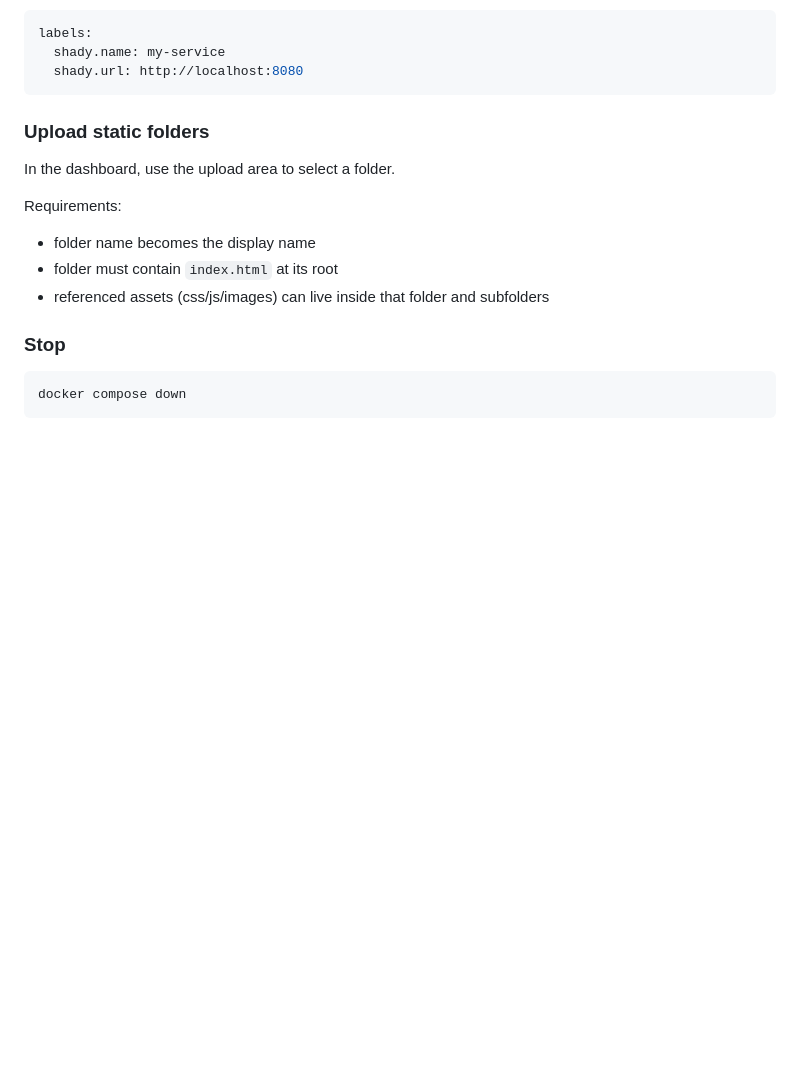
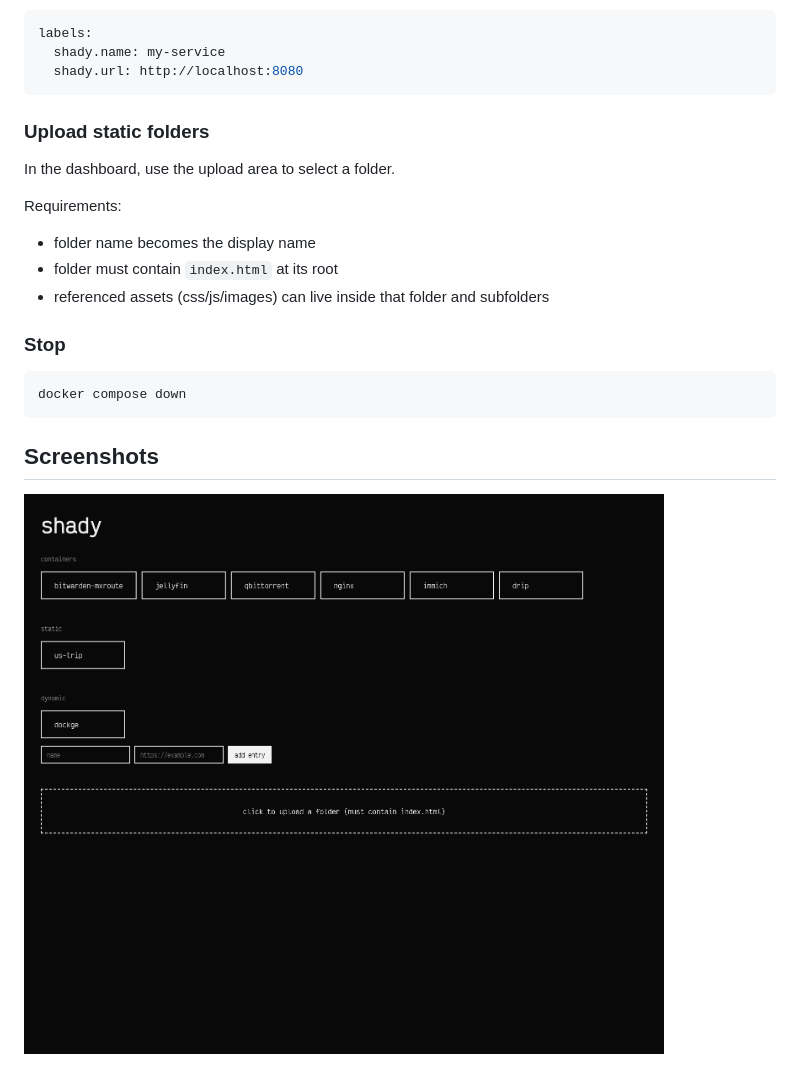
Before and after one commit to bfpimentel/shady, a Markdown page: README.md, the part around the change. Rendered like a GitHub page; pictures changed too: assets/dashboard.png (added); blank space fills up the shorter version.

Commit message:
chore: add screenshot to readme

````diff
--- a/README.md
+++ b/README.md
@@ -49,3 +49,7 @@ Requirements:
 ```bash
 docker compose down
 ```
+
+## Screenshots
+
+![dashboard](./assets/dashboard.png)
````
